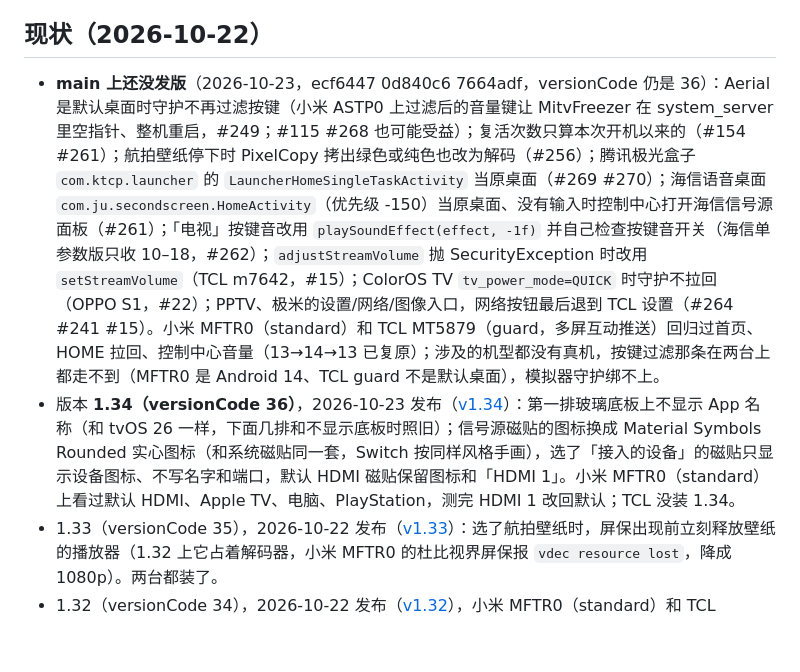
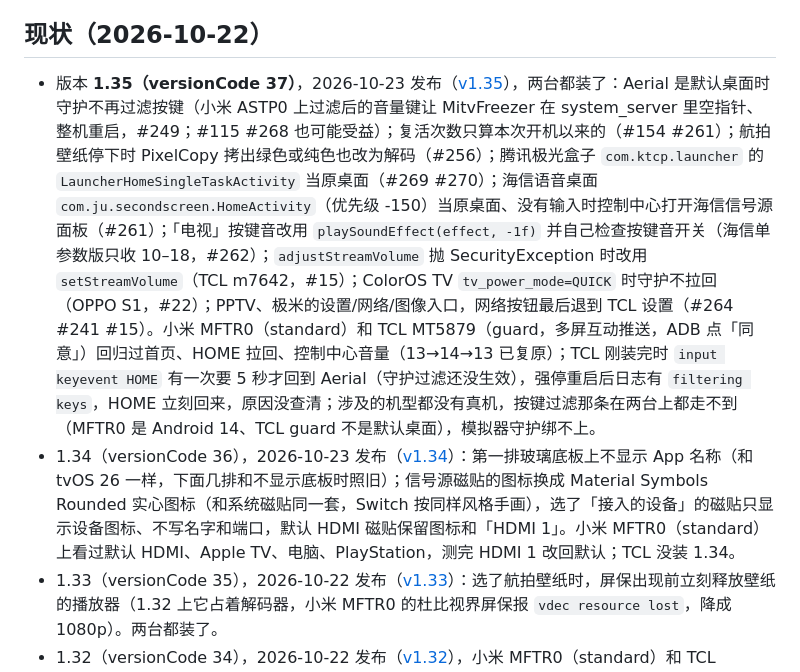
Before and after one commit to manishslal/TV-CleanSlate, a Markdown page: android/docs/HANDOFF.md, the part around the change. GitHub-like rendering; blank space fills up the shorter version.

Commit message:
Handoff: 1.35
Co-Authored-By: Claude Opus 5.5 <noreply@anthropic.com>

```diff
--- a/android/docs/HANDOFF.md
+++ b/android/docs/HANDOFF.md
@@ -4,8 +4,8 @@
 
 ## 现状（2026-10-22）
 
-- **main 上还没发版**（2026-10-23，ecf6447 0d840c6 7664adf，versionCode 仍是 36）：Aerial 是默认桌面时守护不再过滤按键（小米 ASTP0 上过滤后的音量键让 MitvFreezer 在 system_server 里空指针、整机重启，#249；#115 #268 也可能受益）；复活次数只算本次开机以来的（#154 #261）；航拍壁纸停下时 PixelCopy 拷出绿色或纯色也改为解码（#256）；腾讯极光盒子 `com.ktcp.launcher` 的 `LauncherHomeSingleTaskActivity` 当原桌面（#269 #270）；海信语音桌面 `com.ju.secondscreen.HomeActivity`（优先级 -150）当原桌面、没有输入时控制中心打开海信信号源面板（#261）；「电视」按键音改用 `playSoundEffect(effect, -1f)` 并自己检查按键音开关（海信单参数版只收 10–18，#262）；`adjustStreamVolume` 抛 SecurityException 时改用 `setStreamVolume`（TCL m7642，#15）；ColorOS TV `tv_power_mode=QUICK` 时守护不拉回（OPPO S1，#22）；PPTV、极米的设置/网络/图像入口，网络按钮最后退到 TCL 设置（#264 #241 #15）。小米 MFTR0（standard）和 TCL MT5879（guard，多屏互动推送）回归过首页、HOME 拉回、控制中心音量（13→14→13 已复原）；涉及的机型都没有真机，按键过滤那条在两台上都走不到（MFTR0 是 Android 14、TCL guard 不是默认桌面），模拟器守护绑不上。
-- 版本 **1.34（versionCode 36）**，2026-10-23 发布（[v1.34](https://github.com/pengchujin/aerial-tv/releases/tag/v1.34)）：第一排玻璃底板上不显示 App 名称（和 tvOS 26 一样，下面几排和不显示底板时照旧）；信号源磁贴的图标换成 Material Symbols Rounded 实心图标（和系统磁贴同一套，Switch 按同样风格手画），选了「接入的设备」的磁贴只显示设备图标、不写名字和端口，默认 HDMI 磁贴保留图标和「HDMI 1」。小米 MFTR0（standard）上看过默认 HDMI、Apple TV、电脑、PlayStation，测完 HDMI 1 改回默认；TCL 没装 1.34。
+- 版本 **1.35（versionCode 37）**，2026-10-23 发布（[v1.35](https://github.com/pengchujin/aerial-tv/releases/tag/v1.35)），两台都装了：Aerial 是默认桌面时守护不再过滤按键（小米 ASTP0 上过滤后的音量键让 MitvFreezer 在 system_server 里空指针、整机重启，#249；#115 #268 也可能受益）；复活次数只算本次开机以来的（#154 #261）；航拍壁纸停下时 PixelCopy 拷出绿色或纯色也改为解码（#256）；腾讯极光盒子 `com.ktcp.launcher` 的 `LauncherHomeSingleTaskActivity` 当原桌面（#269 #270）；海信语音桌面 `com.ju.secondscreen.HomeActivity`（优先级 -150）当原桌面、没有输入时控制中心打开海信信号源面板（#261）；「电视」按键音改用 `playSoundEffect(effect, -1f)` 并自己检查按键音开关（海信单参数版只收 10–18，#262）；`adjustStreamVolume` 抛 SecurityException 时改用 `setStreamVolume`（TCL m7642，#15）；ColorOS TV `tv_power_mode=QUICK` 时守护不拉回（OPPO S1，#22）；PPTV、极米的设置/网络/图像入口，网络按钮最后退到 TCL 设置（#264 #241 #15）。小米 MFTR0（standard）和 TCL MT5879（guard，多屏互动推送，ADB 点「同意」）回归过首页、HOME 拉回、控制中心音量（13→14→13 已复原）；TCL 刚装完时 `input keyevent HOME` 有一次要 5 秒才回到 Aerial（守护过滤还没生效），强停重启后日志有 `filtering keys`，HOME 立刻回来，原因没查清；涉及的机型都没有真机，按键过滤那条在两台上都走不到（MFTR0 是 Android 14、TCL guard 不是默认桌面），模拟器守护绑不上。
+- 1.34（versionCode 36），2026-10-23 发布（[v1.34](https://github.com/pengchujin/aerial-tv/releases/tag/v1.34)）：第一排玻璃底板上不显示 App 名称（和 tvOS 26 一样，下面几排和不显示底板时照旧）；信号源磁贴的图标换成 Material Symbols Rounded 实心图标（和系统磁贴同一套，Switch 按同样风格手画），选了「接入的设备」的磁贴只显示设备图标、不写名字和端口，默认 HDMI 磁贴保留图标和「HDMI 1」。小米 MFTR0（standard）上看过默认 HDMI、Apple TV、电脑、PlayStation，测完 HDMI 1 改回默认；TCL 没装 1.34。
 - 1.33（versionCode 35），2026-10-22 发布（[v1.33](https://github.com/pengchujin/aerial-tv/releases/tag/v1.33)）：选了航拍壁纸时，屏保出现前立刻释放壁纸的播放器（1.32 上它占着解码器，小米 MFTR0 的杜比视界屏保报 `vdec resource lost`，降成 1080p）。两台都装了。
 - 1.32（versionCode 34），2026-10-22 发布（[v1.32](https://github.com/pengchujin/aerial-tv/releases/tag/v1.32)），小米 MFTR0（standard）和 TCL MT5879（guard，多屏互动推送，ADB 点「同意」）都装了：航拍壁纸（壁纸选「航拍」，停在主屏幕 10 秒后播放，按键停在当前帧并成为壁纸，#216，小米 MFTR0 验证过，测完改回户主的「山丘 · 黎明」；`files/live-frame.jpg` 是测试留下的暂停帧，只有选「航拍」时用到）。（2026-10-22 晚）第一排选中的 App 也显示名称（#196 #199 #219）；每行最右一格按右键不再跳到右上角（#211）；守护不把电视播放器（`com.tcl.tv` 等）当原桌面（TCL 85G60E 切信号源被拉回，#223，没有真机验证）；`CATEGORY_LAUNCHER` 入口，只装 APK 时首次打开弹「设为主屏幕」引导（#207 #213）；信号源磁贴选接入的设备（8 种图标）、手机页起名字和传图（#172 #210）；航拍画质 自动/1080p/4K/4K 杜比视界（#198 #217）；Issue 模板改成问题反馈 / 机型适配 / 功能建议 / 实测可用四种，关掉空白 issue。这批在小米 MFTR0（standard）上逐项验证过，测完 HDMI 磁贴改回默认、画质改回自动；TCL 没装。此前：控制中心升级页加「下载并安装」（下载官网 APK，交给系统安装器；装不上的电视显示二维码，打开 `site/update/` 的升级说明页），诊断报告（手机页「反馈问题」、`tools/report.sh`、`.github/ISSUE_TEMPLATE/device.yml`）。小米 MFTR0 和 TCL MT5879 上用测试包验证过，细节见 ARCHITECTURE.md「升级」「诊断报告」。发版时要跑 `tools/deploy-site.sh`，否则二维码打开的 `aerial.qust.me/update/` 和 `tools/report.sh` 都还不存在。文案里写的是「1.32 起」，版本号不是 1.32 时要改 README、官网、`agent.md`、`site/update/`。
 - 1.31（versionCode 33），2026-10-22 发布（[v1.31](https://github.com/pengchujin/aerial-tv/releases/tag/v1.31)）：玻璃面板（控制中心、个性化、长按菜单等）改成在面板大小的图层里先画连续曲率形状、再用 SrcIn 叠毛玻璃，一次只用一个位图 shader；1.27–1.30 用玻璃和形状遮罩的 ComposeShader，在 Redmi A65 2025（MiTV-ASTP0，Android 9，Mali-G31）上画成不透明的深色块（用户私信反馈），Android 9 以前的面板现在也有连续圆角；个性化选「时钟大小：大」时，日期、大时钟和天气（加天气状况和今天最高最低温）放在状态栏下面左上或右上，单排双排都一样（以前挂在第一排上方）；`ConfigReceiver` 可以用 `large_clock`、`clock_right`、`one_row_home` 切首页布局方便截图。小米 MiTV-MFTR0（`standard`）验证了控制中心、个性化面板和大时钟三种布局，控制中心里导航 GPU 中位 10.8ms（1.30 是 11.1ms），户主设置测完改回（小时钟、左上、单排）；TCL MT5879（`guard`，多屏互动推送，ADB 点「同意」）装的是 1.31，首页、控制中心回归通过。ASTP0 没有真机，深色块的修复还没在它上面确认。
```
